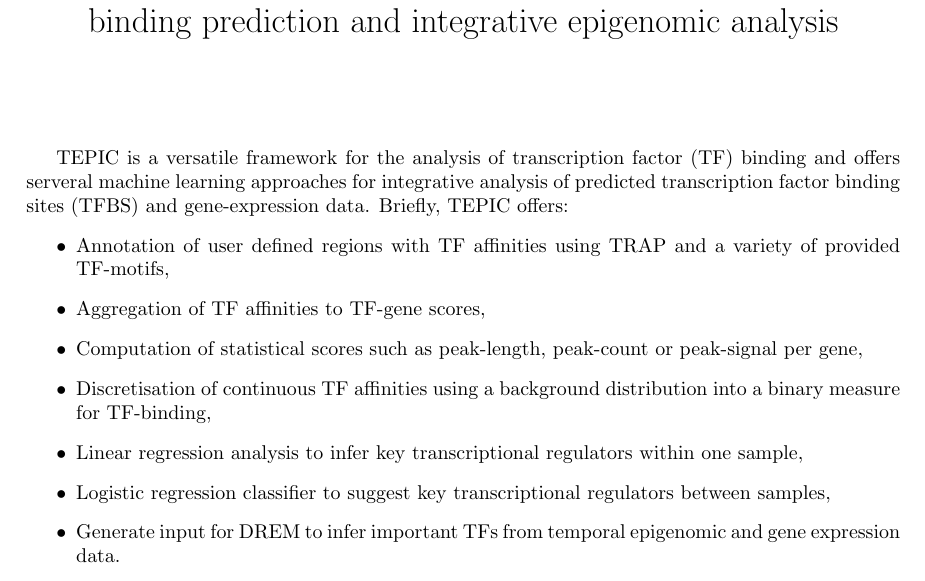
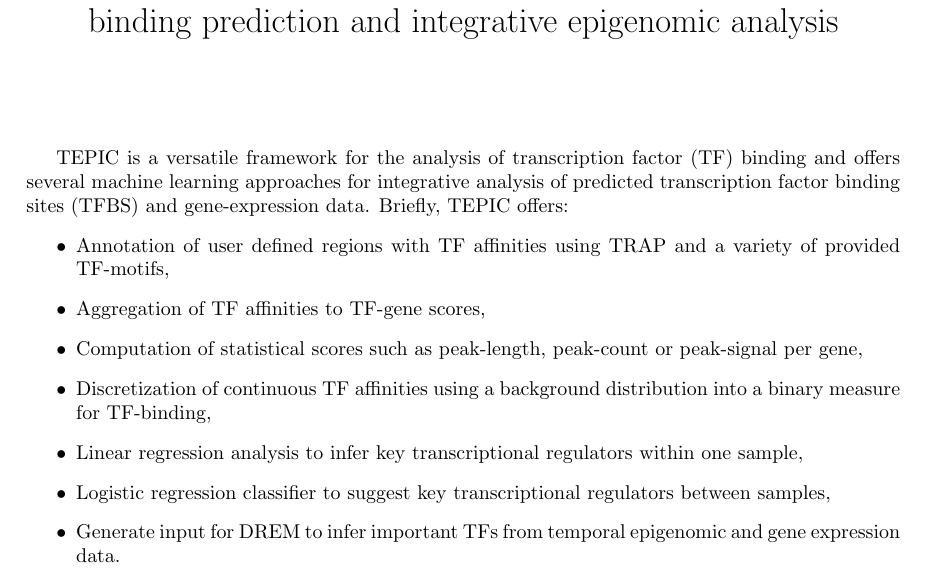
Before and after one commit to SchulzLab/TEPIC, a LaTeX document (docs/Description.tex): part of page 1 of 15, cut so that both start at the same text. Compiled offline with pdfLaTeX.

Commit message:
Fixed typos

```diff
--- a/docs/Description.tex
+++ b/docs/Description.tex
@@ -15,13 +15,13 @@
 \title{TEPIC 2 - An extended framework for transcription factor binding prediction and integrative epigenomic analysis}
 \maketitle
 
-TEPIC is a versatile framework for the analysis of transcription factor (TF) binding and offers serveral machine learning approaches for integrative analysis of predicted transcription factor binding sites (TFBS) and gene-expression data.
+TEPIC is a versatile framework for the analysis of transcription factor (TF) binding and offers several machine learning approaches for integrative analysis of predicted transcription factor binding sites (TFBS) and gene-expression data.
 Briefly, TEPIC offers:
 \begin{itemize}
 \item Annotation of user defined regions with TF affinities using TRAP and a variety of provided TF-motifs,
 \item Aggregation of TF affinities to TF-gene scores,
 \item Computation of statistical scores such as peak-length, peak-count or peak-signal per gene,
-\item Discretisation of continuous TF affinities using a background distribution into a binary measure for TF-binding,
+\item Discretization of continuous TF affinities using a background distribution into a binary measure for TF-binding,
 \item Linear regression analysis to infer key transcriptional regulators within one sample,
 \item Logistic regression classifier to suggest key transcriptional regulators between samples,
 \item Generate input for DREM to infer important TFs from temporal epigenomic and gene expression data.
```
Also changed, not shown: README.md.
